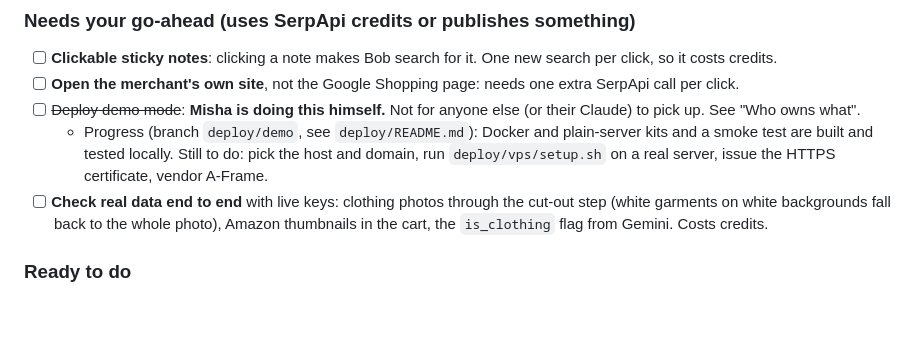
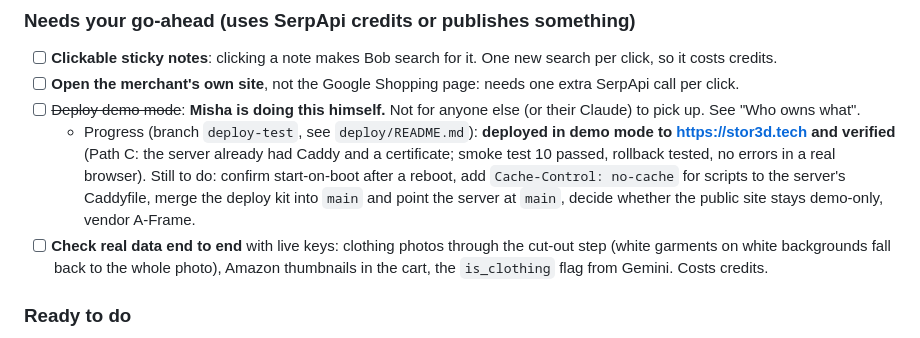
Before and after one commit to amichael33/hackTX_26, a Markdown page: docs/ROADMAP.md, the part around the change. Rendered like a GitHub page; blank space fills up the shorter version.

```diff
--- a/docs/ROADMAP.md
+++ b/docs/ROADMAP.md
@@ -28,7 +28,7 @@ The living plan. The original build plan is [docs/superpowers/plans/2026-10-24-a
 - [ ] **Clickable sticky notes**: clicking a note makes Bob search for it. One new search per click, so it costs credits.
 - [ ] **Open the merchant's own site**, not the Google Shopping page: needs one extra SerpApi call per click.
 - [ ] ~~Deploy demo mode~~: **Misha is doing this himself.** Not for anyone else (or their Claude) to pick up. See "Who owns what".
-  - Progress (branch `deploy/demo`, see `deploy/README.md`): Docker and plain-server kits and a smoke test are built and tested locally. Still to do: pick the host and domain, run `deploy/vps/setup.sh` on a real server, issue the HTTPS certificate, vendor A-Frame.
+  - Progress (branch `deploy-test`, see `deploy/README.md`): **deployed in demo mode to https://stor3d.tech and verified** (Path C: the server already had Caddy and a certificate; smoke test 10 passed, rollback tested, no errors in a real browser). Still to do: confirm start-on-boot after a reboot, add `Cache-Control: no-cache` for scripts to the server's Caddyfile, merge the deploy kit into `main` and point the server at `main`, decide whether the public site stays demo-only, vendor A-Frame.
 - [ ] **Check real data end to end** with live keys: clothing photos through the cut-out step (white garments on white backgrounds fall back to the whole photo), Amazon thumbnails in the cart, the `is_clothing` flag from Gemini. Costs credits.
 
 ### Ready to do
```
Also changed, not shown: deploy/README.md (+1 -1 lines).
